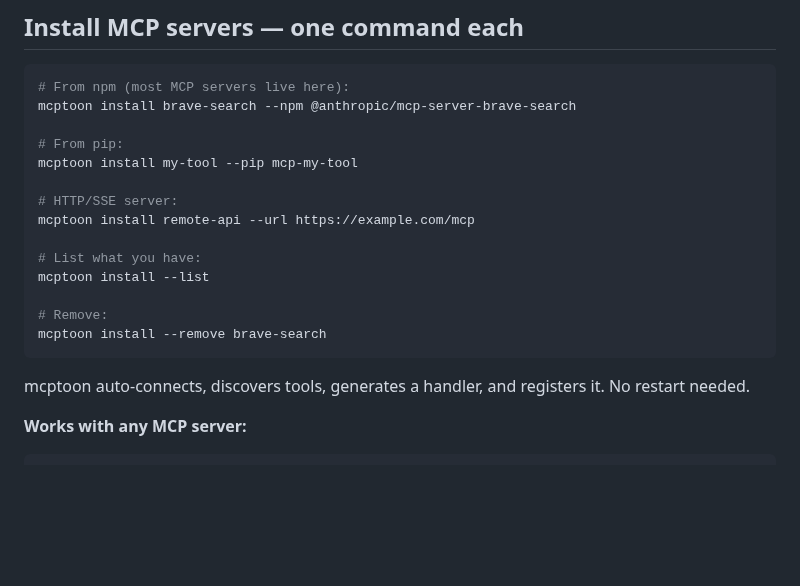
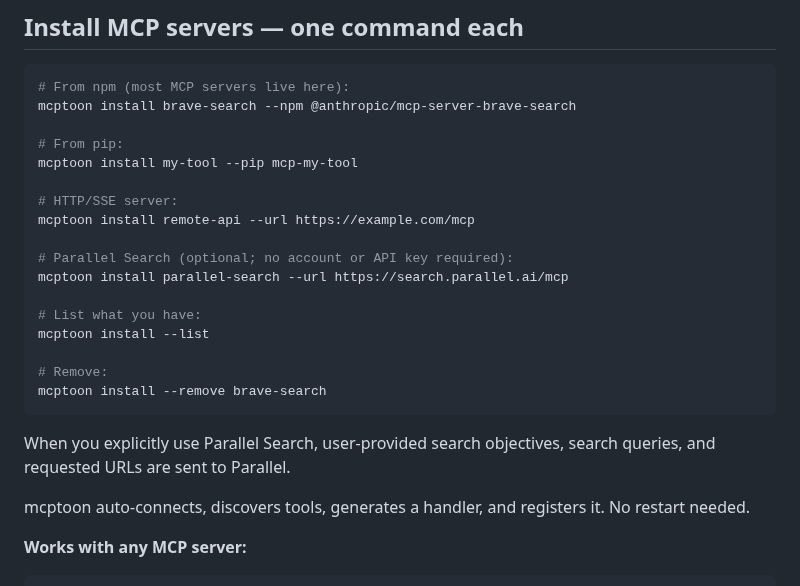
Before and after one commit to activeing123/mcptoon, a Markdown page: README.md, the part around the change. GitHub-like rendering; blank space fills up the shorter version.

Commit message:
docs: add optional Parallel Search install command
Signed-off-by: georgeatparallel <george@parallel.ai>

````diff
--- a/README.md
+++ b/README.md
@@ -116,12 +116,18 @@ mcptoon install my-tool --pip mcp-my-tool
 # HTTP/SSE server:
 mcptoon install remote-api --url https://example.com/mcp
 
+# Parallel Search (optional; no account or API key required):
+mcptoon install parallel-search --url https://search.parallel.ai/mcp
+
 # List what you have:
 mcptoon install --list
 
 # Remove:
 mcptoon install --remove brave-search
 ```
+
+When you explicitly use Parallel Search, user-provided search objectives, search queries, and
+requested URLs are sent to Parallel.
 
 mcptoon auto-connects, discovers tools, generates a handler, and registers it. No restart needed.
 
````
